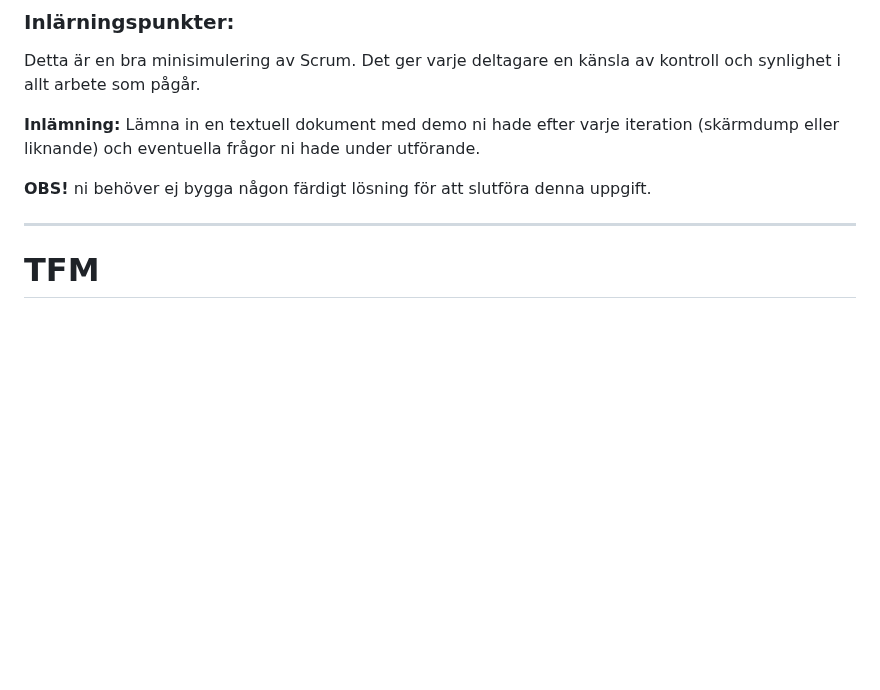
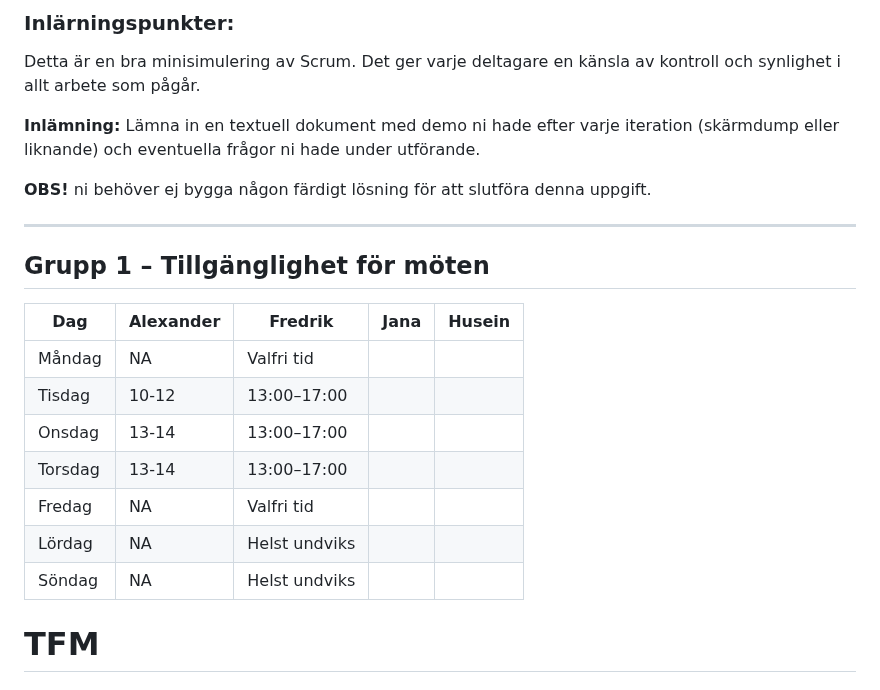
Before and after one commit to WEBD26JON/HTML-CSS, a Markdown page: ovningar/the-ultimate-resort.md, the part around the change. Rendered like a GitHub page; blank space fills up the shorter version.

```diff
--- a/ovningar/the-ultimate-resort.md
+++ b/ovningar/the-ultimate-resort.md
@@ -37,6 +37,20 @@ synlighet i allt arbete som pågår.
 **OBS!** ni behöver ej bygga någon färdigt lösning för att slutföra denna uppgift.
 
 ---
+
+## Grupp 1 – Tillgänglighet för möten
+
+| Dag       | Alexander | Fredrik          | Jana | Husein |
+|-----------|-----------|------------------|------|--------|
+| Måndag    |    NA     | Valfri tid       |      |        |
+| Tisdag    |   10-12   | 13:00–17:00      |      |        |
+| Onsdag    |   13-14   | 13:00–17:00      |      |        |
+| Torsdag   |   13-14   | 13:00–17:00      |      |        |
+| Fredag    |    NA     | Valfri tid       |      |        |
+| Lördag    |    NA     | Helst undviks    |      |        |
+| Söndag    |    NA     | Helst undviks    |      |        |
+
+
 
 # TFM
 
```
